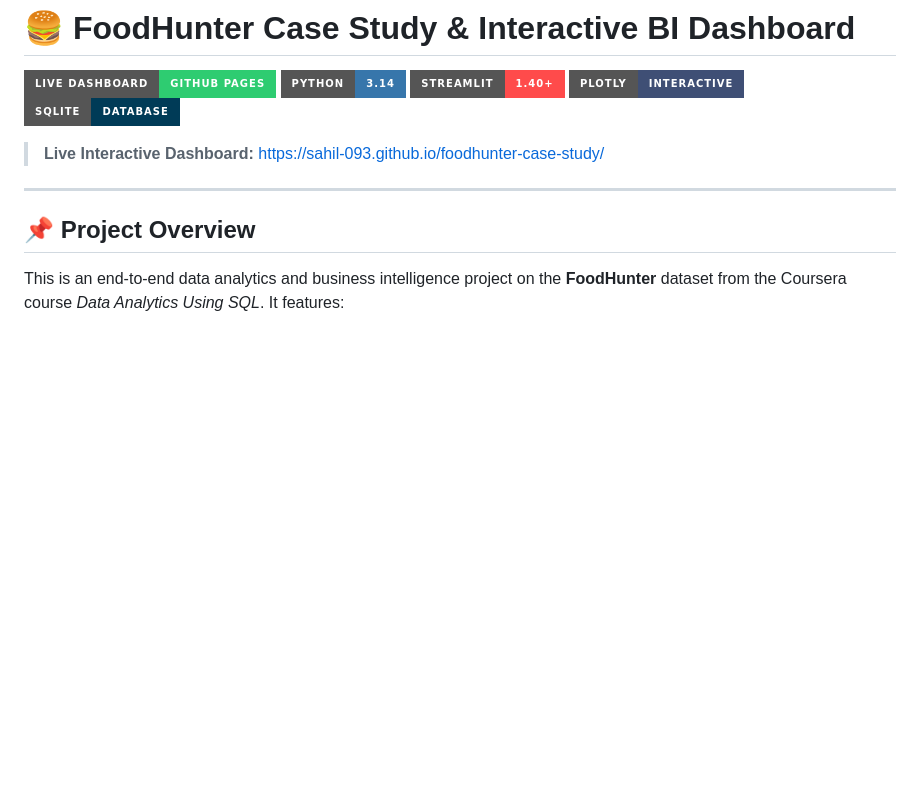
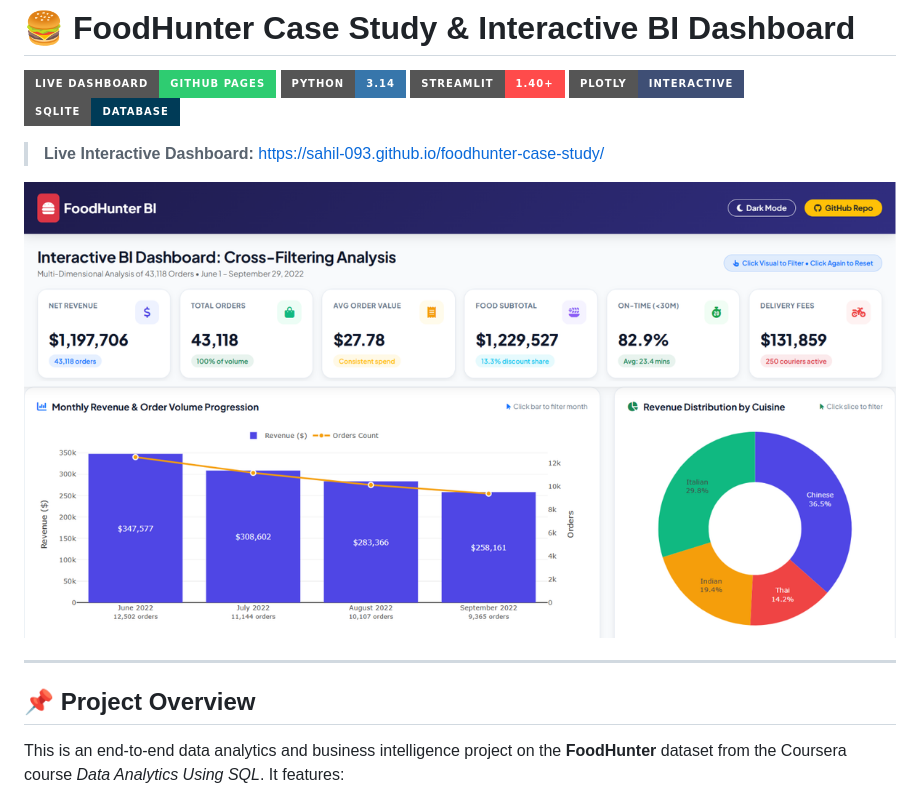
Before and after one commit to Sahil-093/foodhunter-case-study, a Markdown page: README.md, the part around the change. GitHub-like rendering; pictures changed too: assets/preview.png (added); badges without logos; blank space fills up the shorter version.

```diff
--- a/README.md
+++ b/README.md
@@ -7,6 +7,8 @@
 [![SQLite](https://img.shields.io/badge/SQLite-Database-003B57?style=for-the-badge&logo=sqlite&logoColor=white)](https://sqlite.org)
 
 > **Live Interactive Dashboard:** [https://sahil-093.github.io/foodhunter-case-study/](https://sahil-093.github.io/foodhunter-case-study/)
+
+![FoodHunter dashboard: KPIs, monthly revenue and orders, revenue by cuisine](assets/preview.png)
 
 ---
 
```
Also changed, not shown: 3 other files.
